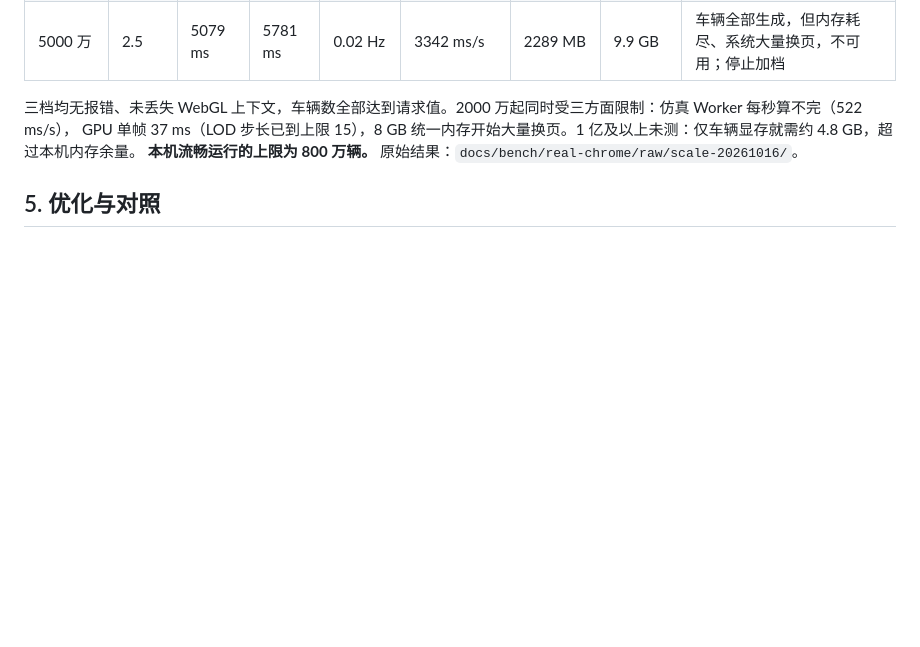
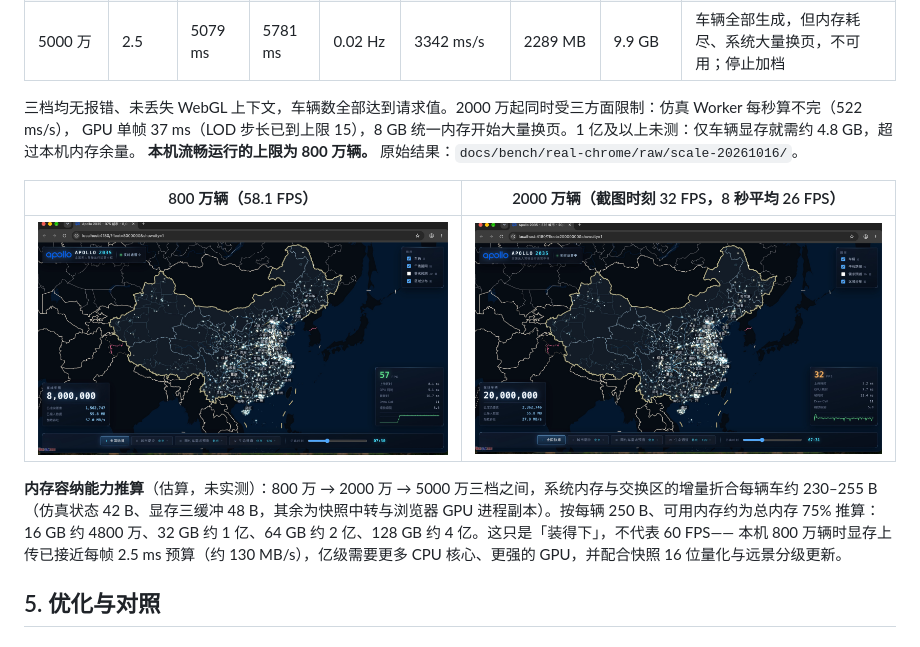
Before and after one commit to aeryking/apollo-2035, a Markdown page: docs/性能测试报告.md, the part around the change. GitHub-like rendering; pictures changed too: docs/img/scale-2000万-真实Chrome.jpg (added), docs/img/scale-800万-真实Chrome.jpg (added); blank space fills up the shorter version.

Commit message:
文档：作品介绍新增规模上限页（800 万 / 2000 万真实截图、亿级内存推算），性能报告同步

```diff
--- a/docs/性能测试报告.md
+++ b/docs/性能测试报告.md
@@ -196,6 +196,15 @@
 GPU 单帧 37 ms（LOD 步长已到上限 15），8 GB 统一内存开始大量换页。1 亿及以上未测：仅车辆显存就需约 4.8 GB，超过本机内存余量。
 **本机流畅运行的上限为 800 万辆。** 原始结果：`docs/bench/real-chrome/raw/scale-20261016/`。
 
+| 800 万辆（58.1 FPS） | 2000 万辆（截图时刻 32 FPS，8 秒平均 26 FPS） |
+|---|---|
+| ![](img/scale-800万-真实Chrome.jpg) | ![](img/scale-2000万-真实Chrome.jpg) |
+
+**内存容纳能力推算**（估算，未实测）：800 万 → 2000 万 → 5000 万三档之间，系统内存与交换区的增量折合每辆车约 230–255 B
+（仿真状态 42 B、显存三缓冲 48 B，其余为快照中转与浏览器 GPU 进程副本）。按每辆 250 B、可用内存约为总内存 75% 推算：
+16 GB 约 4800 万、32 GB 约 1 亿、64 GB 约 2 亿、128 GB 约 4 亿。这只是「装得下」，不代表 60 FPS——
+本机 800 万辆时显存上传已接近每帧 2.5 ms 预算（约 130 MB/s），亿级需要更多 CPU 核心、更强的 GPU，并配合快照 16 位量化与远景分级更新。
+
 ## 5. 优化与对照
 
 ### 5.1 屏幕密度自适应 LOD（车辆）
```
Also changed, not shown: 1 other file.
